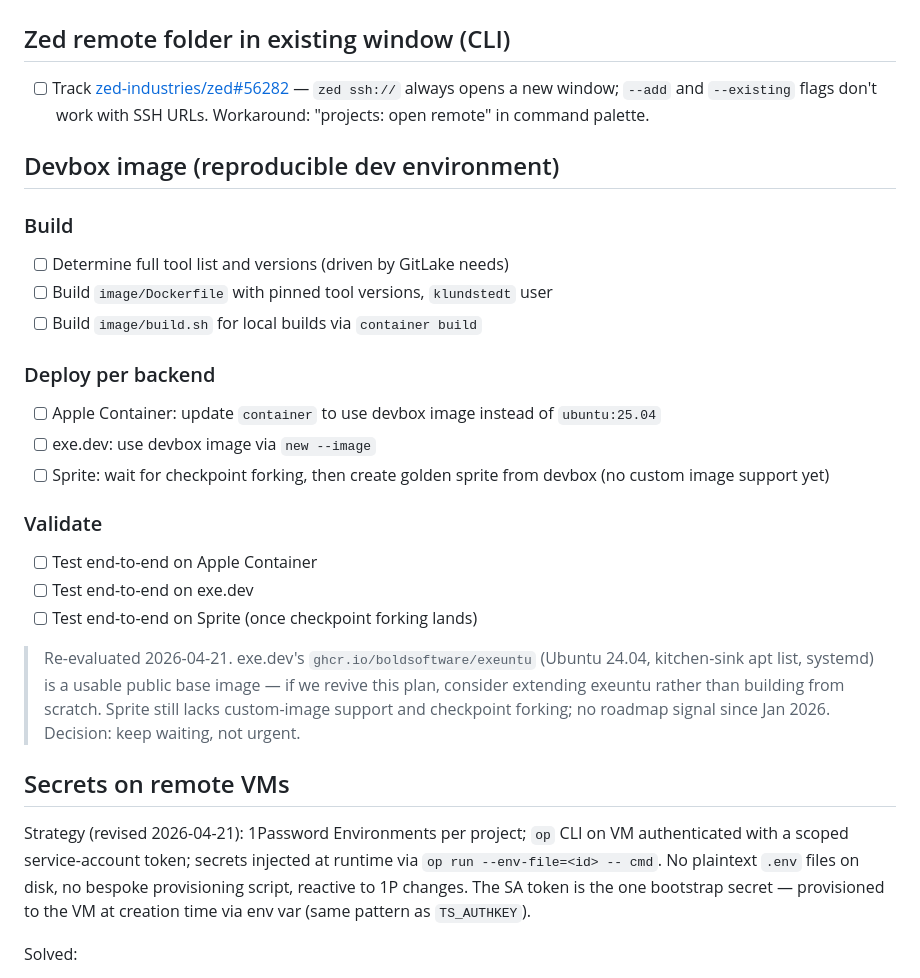
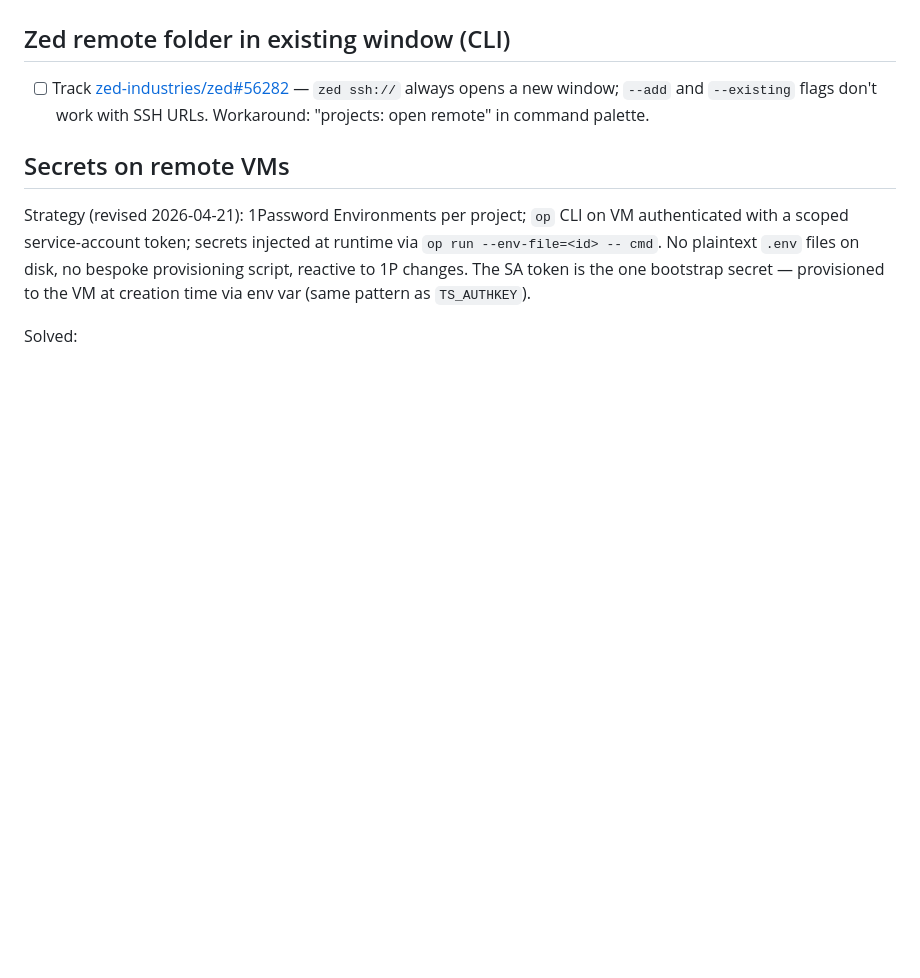
Before and after one commit to kylelundstedt/dotfiles, a Markdown page: TODO.md, the part around the change. GitHub-like rendering; blank space fills up the shorter version.

Commit message:
TODO: remove devbox image section (superseded by exeuntu + setup script)

```diff
--- a/TODO.md
+++ b/TODO.md
@@ -3,28 +3,6 @@
 ## Zed remote folder in existing window (CLI)
 
 - [ ] Track [zed-industries/zed#56282](https://github.com/zed-industries/zed/issues/56282) — `zed ssh://` always opens a new window; `--add` and `--existing` flags don't work with SSH URLs. Workaround: "projects: open remote" in command palette.
-
-## Devbox image (reproducible dev environment)
-
-### Build
-
-- [ ] Determine full tool list and versions (driven by GitLake needs)
-- [ ] Build `image/Dockerfile` with pinned tool versions, `klundstedt` user
-- [ ] Build `image/build.sh` for local builds via `container build`
-
-### Deploy per backend
-
-- [ ] Apple Container: update `container` to use devbox image instead of `ubuntu:25.04`
-- [ ] exe.dev: use devbox image via `new --image`
-- [ ] Sprite: wait for checkpoint forking, then create golden sprite from devbox (no custom image support yet)
-
-### Validate
-
-- [ ] Test end-to-end on Apple Container
-- [ ] Test end-to-end on exe.dev
-- [ ] Test end-to-end on Sprite (once checkpoint forking lands)
-
-> Re-evaluated 2026-04-21. exe.dev's `ghcr.io/boldsoftware/exeuntu` (Ubuntu 24.04, kitchen-sink apt list, systemd) is a usable public base image — if we revive this plan, consider extending exeuntu rather than building from scratch. Sprite still lacks custom-image support and checkpoint forking; no roadmap signal since Jan 2026. Decision: keep waiting, not urgent.
 
 ## Secrets on remote VMs
 
```
